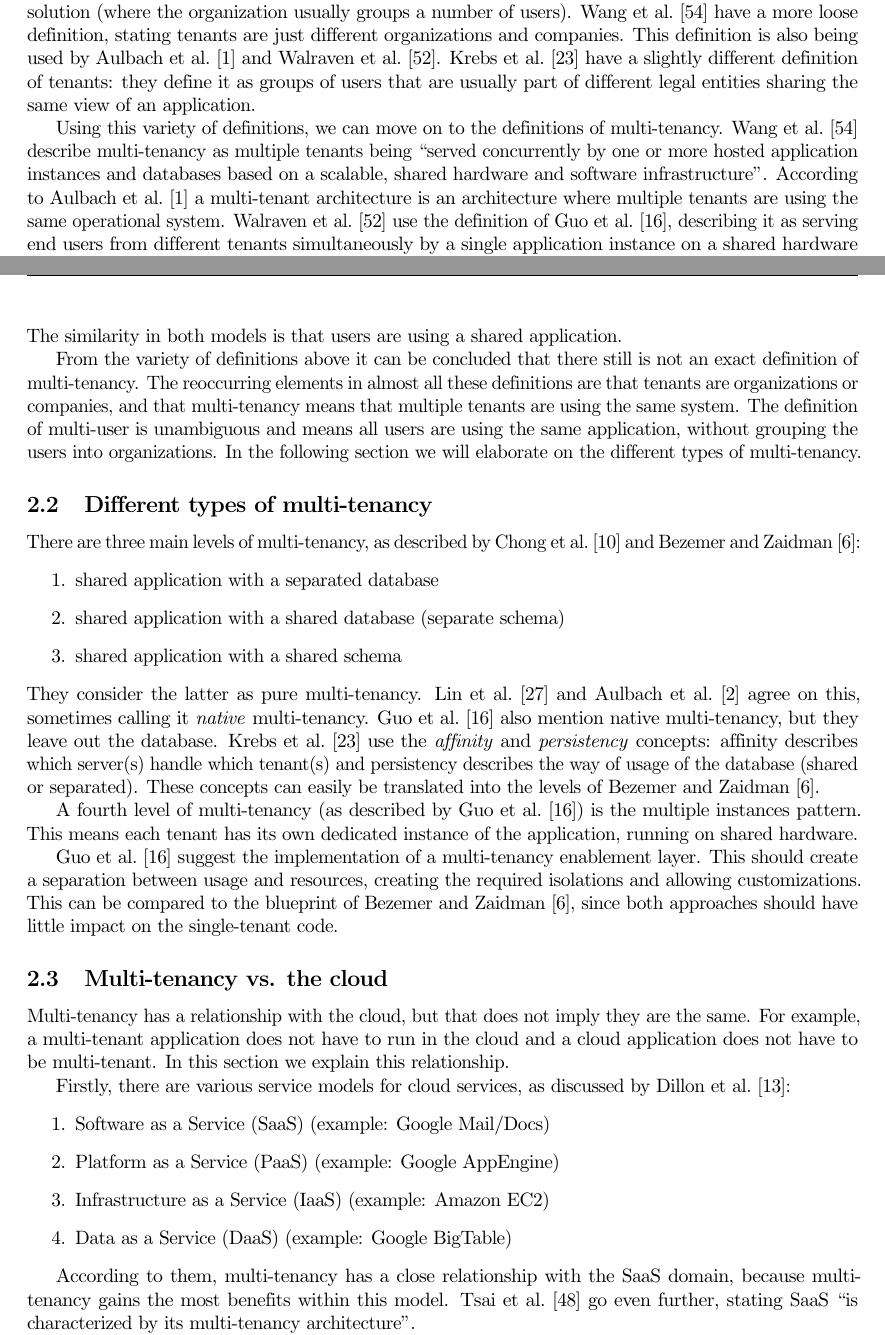
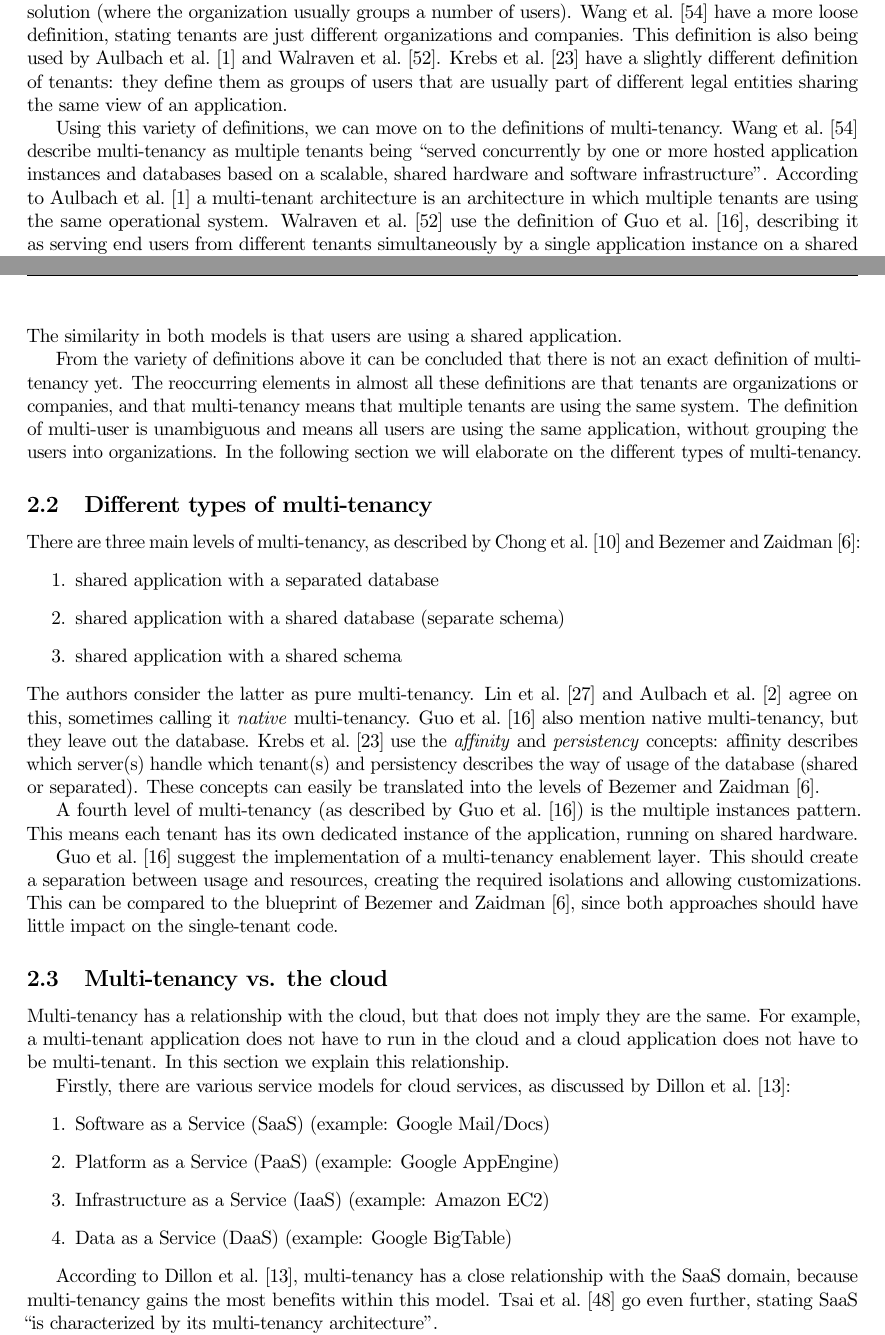
Before and after one commit to hermanbanken/TI3700, a LaTeX paper (paper.tex, which reads background.tex): two parts of pages 2 and 3 of 23, joined at a grey line, cut so that both start at the same text. Compiled offline with pdfLaTeX.

Commit message:
Suggestions on pages 2 & 3 by Marleen
Signed-off-by: Herman Banken <hermanbanken@gmail.com>

```diff
--- a/background.tex
+++ b/background.tex
@@ -12,13 +12,13 @@ Multi-tenancy is not clearly defined, since it has never had an exact and offici
 
 In multi-tenant research, there are three important concepts: tenants, multi-tenancy and multi-user. In this section we show the variety of definitions of these concepts.
 
-Bezemer and Zaidman~\cite{bezemer2010multi} define a tenant as an organizational entity which rents a multi-tenant \ac{SaaS} solution (where the organization usually groups a number of users). Wang et al.~\cite{wang2008study} have a more loose definition, stating tenants are just different organizations and companies. This definition is also being used by Aulbach et al.~\cite{aulbach2008multi} and Walraven et al.~\cite{walraven2012towards}. Krebs et al.~\cite{krebs2012architecture} have a slightly different definition of tenants: they define it as groups of users that are usually part of different legal entities sharing the same view of an application.
+Bezemer and Zaidman~\cite{bezemer2010multi} define a tenant as an organizational entity which rents a multi-tenant \ac{SaaS} solution (where the organization usually groups a number of users). Wang et al.~\cite{wang2008study} have a more loose definition, stating tenants are just different organizations and companies. This definition is also being used by Aulbach et al.~\cite{aulbach2008multi} and Walraven et al.~\cite{walraven2012towards}. Krebs et al.~\cite{krebs2012architecture} have a slightly different definition of tenants: they define them as groups of users that are usually part of different legal entities sharing the same view of an application.
 
-Using this variety of definitions, we can move on to the definitions of multi-tenancy. Wang et al.~\cite{wang2008study} describe multi-tenancy as multiple tenants being ``served concurrently by one or more hosted application instances and databases based on a scalable, shared hardware and software infrastructure''. According to Aulbach et al.~\cite{aulbach2008multi} a multi-tenant architecture is an architecture where multiple tenants are using the same operational system. Walraven et al.~\cite{walraven2012towards} use the definition of Guo et al.~\cite{guo2007framework}, describing it as serving end users from different tenants simultaneously by a single application instance on a shared hardware and software infrastructure. However, Walraven et al. narrow that definition a bit, stating it is an architectural style for especially \ac{SaaS} providers. Krebs et al.~\cite{krebs2012architecture} define multi-tenancy as ``an approach to share an application instance between multiple tenants by providing every tenant a dedicated `share' of the instance''. Bezemer and Zaidman~\cite{bezemer2010multi} define a multi-tenant application as one shared application and database instance to multiple tenants, using shared hardware resources.
+Using this variety of definitions, we can move on to the definitions of multi-tenancy. Wang et al.~\cite{wang2008study} describe multi-tenancy as multiple tenants being ``served concurrently by one or more hosted application instances and databases based on a scalable, shared hardware and software infrastructure''. According to Aulbach et al.~\cite{aulbach2008multi} a multi-tenant architecture is an architecture in which multiple tenants are using the same operational system. Walraven et al.~\cite{walraven2012towards} use the definition of Guo et al.~\cite{guo2007framework}, describing it as serving end users from different tenants simultaneously by a single application instance on a shared hardware and software infrastructure. However, Walraven et al. narrow that definition a bit, stating it is an architectural style for especially \ac{SaaS} providers. Krebs et al.~\cite{krebs2012architecture} define multi-tenancy as ``an approach to share an application instance between multiple tenants by providing every tenant a dedicated `share' of the instance''. Bezemer and Zaidman~\cite{bezemer2010multi} define a multi-tenant application as one shared application and database instance to multiple tenants, using shared hardware resources.
 
 There is a difference between multi-tenant applications and multi-user applications. This is made clear by Bezemer and Zaidman~\cite{bezemer2010multi}: They define a multi-user application as an application in which \emph{all} users use the same application with limited configuration options, whereas a multi-tenancy application groups the users per tenant. A multi-tenancy application additionally has more configuration options. The similarity in both models is that users are using a shared application. % Extra citaties??
 
-From the variety of definitions above it can be concluded that there still is not an exact definition of multi-tenancy. The reoccurring elements in almost all these definitions are that tenants are organizations or companies, and that multi-tenancy means that multiple tenants are using the same system. The definition of multi-user is unambiguous and means all users are using the same application, without grouping the users into organizations. In the following section we will elaborate on the different types of multi-tenancy.
+From the variety of definitions above it can be concluded that there is not an exact definition of multi-tenancy yet. The reoccurring elements in almost all these definitions are that tenants are organizations or companies, and that multi-tenancy means that multiple tenants are using the same system. The definition of multi-user is unambiguous and means all users are using the same application, without grouping the users into organizations. In the following section we will elaborate on the different types of multi-tenancy.
 
 \subsection{Different types of multi-tenancy}
 
@@ -28,7 +28,7 @@ There are three main levels of multi-tenancy, as described by Chong et al.~\cite
 \item shared application with a shared database (separate schema)
 \item shared application with a shared schema
 \end{enumerate}
-They consider the latter as pure multi-tenancy. Lin et al.~\cite{lin2009feedback} and Aulbach et al.~\cite{aulbach2009comparison} agree on this, sometimes calling it \emph{native} multi-tenancy. Guo et al.~\cite{guo2007framework} also mention native multi-tenancy, but they leave out the database. Krebs et al.~\cite{krebs2012architecture} use the \emph{affinity} and \emph{persistency} concepts: affinity describes which server(s) handle which tenant(s) and persistency describes the way of usage of the database (shared or separated). These concepts can easily be translated into the levels of Bezemer and Zaidman~\cite{bezemer2010multi}.
+The authors consider the latter as pure multi-tenancy. Lin et al.~\cite{lin2009feedback} and Aulbach et al.~\cite{aulbach2009comparison} agree on this, sometimes calling it \emph{native} multi-tenancy. Guo et al.~\cite{guo2007framework} also mention native multi-tenancy, but they leave out the database. Krebs et al.~\cite{krebs2012architecture} use the \emph{affinity} and \emph{persistency} concepts: affinity describes which server(s) handle which tenant(s) and persistency describes the way of usage of the database (shared or separated). These concepts can easily be translated into the levels of Bezemer and Zaidman~\cite{bezemer2010multi}.
 
 A fourth level of multi-tenancy (as described by Guo et al.~\cite{guo2007framework}) is the multiple instances pattern. This means each tenant has its own dedicated instance of the application, running on shared hardware.
 
@@ -46,7 +46,7 @@ Firstly, there are various service models for cloud services, as discussed by Di
 \item \acf{DaaS} (example: Google BigTable)
 \end{enumerate}
 
-According to them, multi-tenancy has a close relationship with the \ac{SaaS} domain, because multi-tenancy gains the most benefits within this model. Tsai et al.~\cite{tsai2010towards} go even further, stating \ac{SaaS} ``is characterized by its multi-tenancy architecture''.
+According to Dillon et al.~\cite{dillon2010cloud}, multi-tenancy has a close relationship with the \ac{SaaS} domain, because multi-tenancy gains the most benefits within this model. Tsai et al.~\cite{tsai2010towards} go even further, stating \ac{SaaS} ``is characterized by its multi-tenancy architecture''.
 
 Dillon et al.~\cite{dillon2010cloud} also describe the several essential characteristics of cloud services, including resource pooling (`pooling' computing resources together in an effort to serve multiple consumers) and rapid elasticity (the consumption of resources can rapidly increase and the usage is not predictable upfront). These are both challenges that also exist for multi-tenant applications, as mentioned by Krebs et al.~\cite{krebs2012architecture} and Bezemer and Zaidman~\cite{bezemer2010multi}.
 
```
Also changed, not shown: security.tex (+1 -1 lines), background.tex (2 more changed lines).
